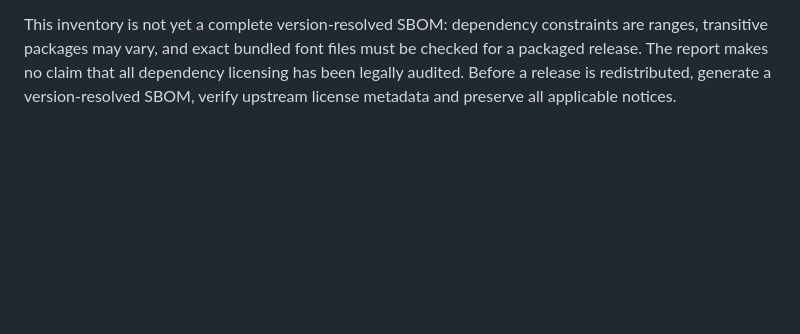
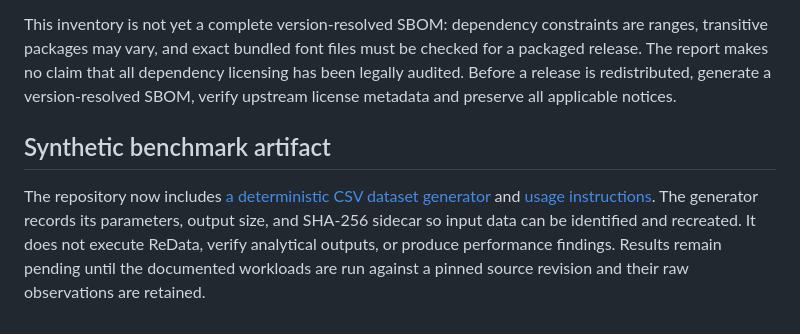
Before and after one commit to theraghavraman/redata, a Markdown page: docs/TECHNICAL_REPORT_DRAFT.md, the part around the change. GitHub-like rendering; blank space fills up the shorter version.

Commit message:
docs: document reproducible synthetic benchmark generator

```diff
--- a/docs/TECHNICAL_REPORT_DRAFT.md
+++ b/docs/TECHNICAL_REPORT_DRAFT.md
@@ -143,3 +143,8 @@ This draft establishes a testable scope for documenting and evaluating ReData. N
 The original ReData software source is licensed under the MIT License in the repository-root `LICENSE`. The original prose and report materials in this directory are licensed under CC BY 4.0 unless a file states otherwise; see [LICENSE](LICENSE). Third-party software and assets retain their own licenses. The repository's [Third-Party Notices and License Inventory](../THIRD_PARTY_NOTICES.md) records the currently identified browser-loaded libraries and direct Python dependencies, including attribution notes for SheetJS Community Edition.
 
 This inventory is not yet a complete version-resolved SBOM: dependency constraints are ranges, transitive packages may vary, and exact bundled font files must be checked for a packaged release. The report makes no claim that all dependency licensing has been legally audited. Before a release is redistributed, generate a version-resolved SBOM, verify upstream license metadata and preserve all applicable notices.
+
+
+## Synthetic benchmark artifact
+
+The repository now includes [a deterministic CSV dataset generator](../benchmarks/generate_dataset.py) and [usage instructions](../benchmarks/README.md). The generator records its parameters, output size, and SHA-256 sidecar so input data can be identified and recreated. It does not execute ReData, verify analytical outputs, or produce performance findings. Results remain pending until the documented workloads are run against a pinned source revision and their raw observations are retained.
```
